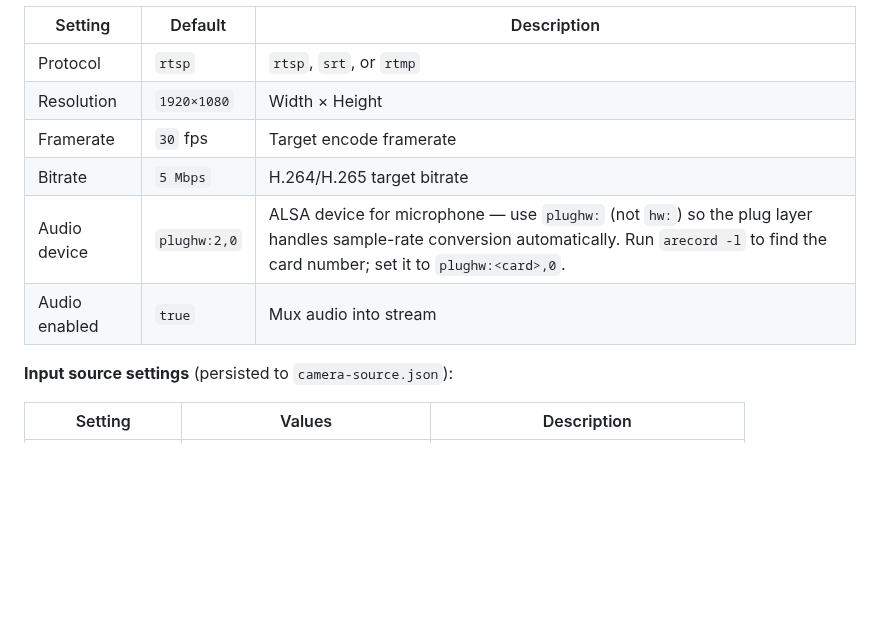
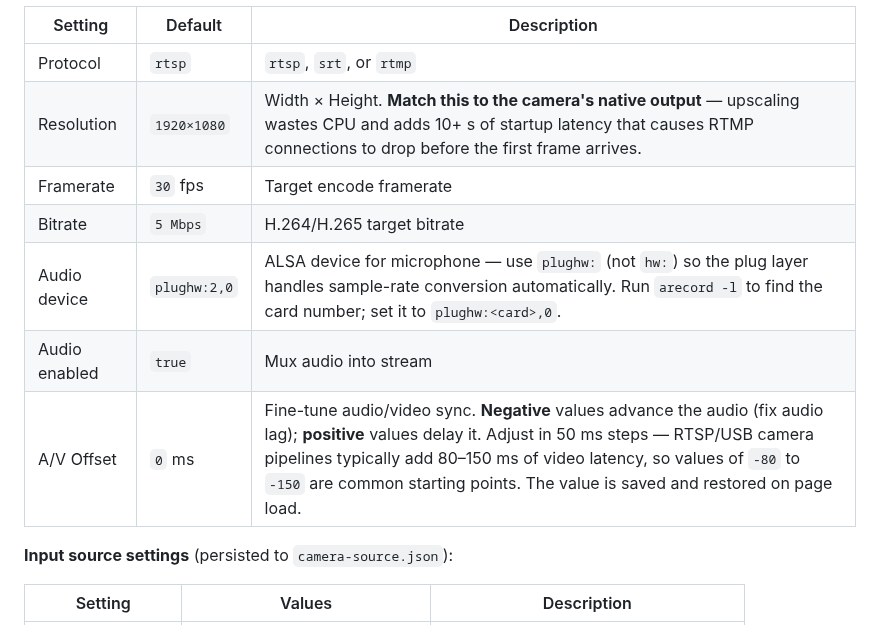
Before and after one commit to timtraver/digitalpool-camera, a Markdown page: README.md, the part around one of its changes. Rendered like a GitHub page; blank space fills up the shorter version.

```diff
--- a/README.md
+++ b/README.md
@@ -1468,11 +1468,12 @@ Key stream settings (configured via the UI, saved to `stream-config.json`):
 | Setting | Default | Description |
 |---|---|---|
 | Protocol | `rtsp` | `rtsp`, `srt`, or `rtmp` |
-| Resolution | `1920×1080` | Width × Height |
+| Resolution | `1920×1080` | Width × Height. **Match this to the camera's native output** — upscaling wastes CPU and adds 10+ s of startup latency that causes RTMP connections to drop before the first frame arrives. |
 | Framerate | `30` fps | Target encode framerate |
 | Bitrate | `5 Mbps` | H.264/H.265 target bitrate |
 | Audio device | `plughw:2,0` | ALSA device for microphone — use `plughw:` (not `hw:`) so the plug layer handles sample-rate conversion automatically. Run `arecord -l` to find the card number; set it to `plughw:<card>,0`. |
 | Audio enabled | `true` | Mux audio into stream |
+| A/V Offset | `0` ms | Fine-tune audio/video sync. **Negative** values advance the audio (fix audio lag); **positive** values delay it. Adjust in 50 ms steps — RTSP/USB camera pipelines typically add 80–150 ms of video latency, so values of `-80` to `-150` are common starting points. The value is saved and restored on page load. |
 
 **Input source settings** (persisted to `camera-source.json`):
 
```
Also changed, not shown: other parts of README.md (+37 -3 lines).
